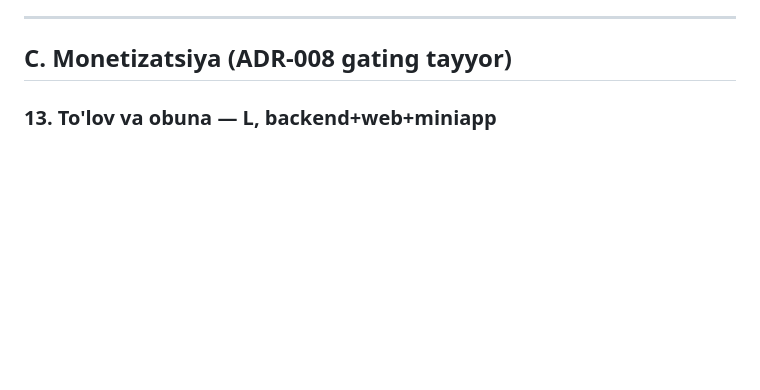
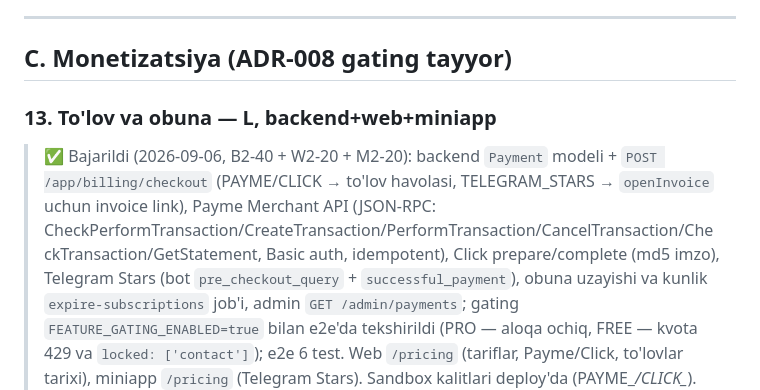
Before and after one commit to RakhmonovShope/marketplace-back, a Markdown page: influencer-platform-docs/improvements/09-FEATURE-IDEAS.md, the part around the change. GitHub-like rendering; blank space fills up the shorter version.

```diff
--- a/influencer-platform-docs/improvements/09-FEATURE-IDEAS.md
+++ b/influencer-platform-docs/improvements/09-FEATURE-IDEAS.md
@@ -69,6 +69,8 @@ Schema bor; UI "Qidiruvni saqlash" + §3 alertlar bilan qiymat oshadi.
 ## C. Monetizatsiya (ADR-008 gating tayyor)
 
 ### 13. To'lov va obuna — L, backend+web+miniapp
+
+> ✅ Bajarildi (2026-09-06, B2-40 + W2-20 + M2-20): backend `Payment` modeli + `POST /app/billing/checkout` (PAYME/CLICK → to'lov havolasi, TELEGRAM_STARS → `openInvoice` uchun invoice link), Payme Merchant API (JSON-RPC: CheckPerformTransaction/CreateTransaction/PerformTransaction/CancelTransaction/CheckTransaction/GetStatement, Basic auth, idempotent), Click prepare/complete (md5 imzo), Telegram Stars (bot `pre_checkout_query` + `successful_payment`), obuna uzayishi va kunlik `expire-subscriptions` job'i, admin `GET /admin/payments`; gating `FEATURE_GATING_ENABLED=true` bilan e2e'da tekshirildi (PRO — aloqa ochiq, FREE — kvota 429 va `locked: ['contact']`); e2e 6 test. Web `/pricing` (tariflar, Payme/Click, to'lovlar tarixi), miniapp `/pricing` (Telegram Stars). Sandbox kalitlari deploy'da (PAYME_*/CLICK_*).
 `FEATURE_GATING_ENABLED=true` uchun: Payme/Click (web), **Telegram Stars/Payments** (mini app — `openInvoice`), `Subscription` yaratish, muddati, avto-eskirish job'i, chek/hisob-faktura. `PaymentProvider` interfeysi (Payme JSON-RPC, Click prepare/complete), webhook idempotentlik.
 Gating rejasi: FREE — 10 qidiruv/kun, aloqa yashirin, grafik 30d; PRO — cheksiz, aloqa, 1y grafik, eksport; BUSINESS — jamoa, API.
 
```
Also changed, not shown: influencer-platform-docs/03-API-CONTRACT.md (+2 -0 lines), influencer-platform-docs/improvements/ROADMAP-V2.md (+1 -1 lines).
